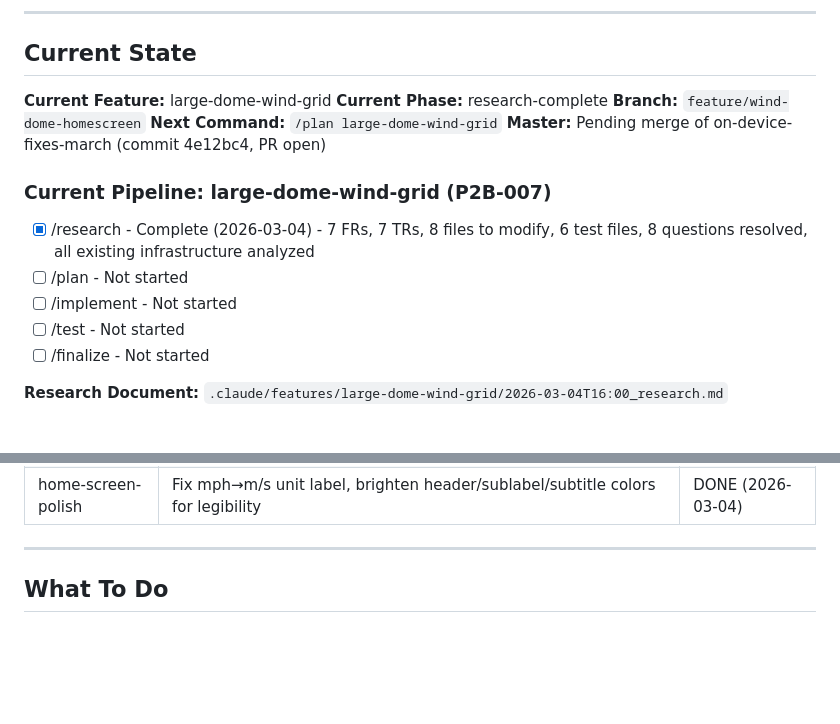
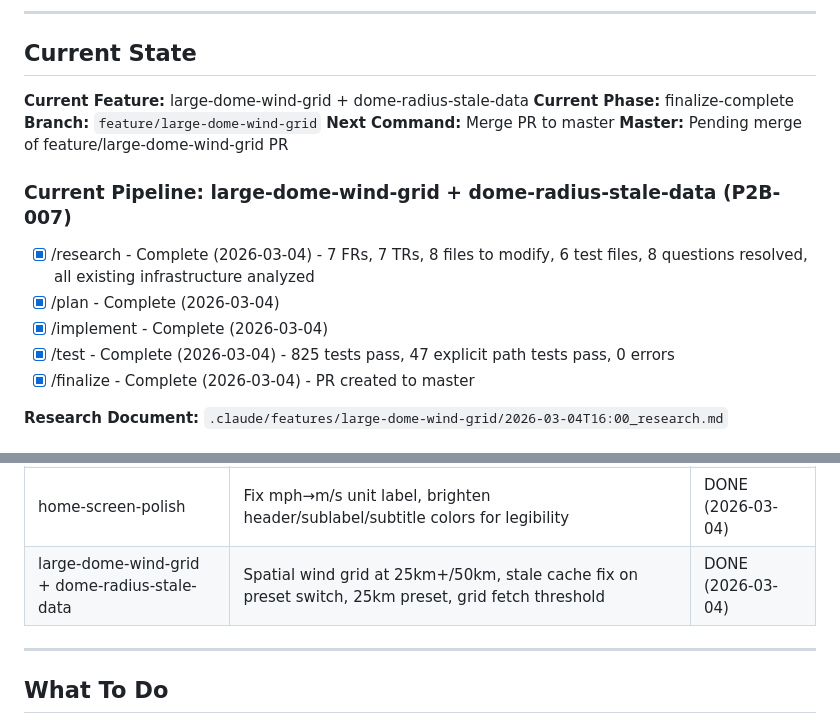
Before and after one commit to sgupta604/wind-lens, a Markdown page: .claude/pipeline/STATUS.md, 2 parts joined by grey strips. Rendered like a GitHub page; blank space fills up the shorter version.

Commit message:
chore(pipeline): mark large-dome-wind-grid and dome-radius-stale-data as finalized
Update STATUS.md files to reflect finalize-complete phase for the
large-dome-wind-grid feature branch, including all dome-radius-stale-data
bug fixes (cache key, stale data guard, 25km preset/threshold).

Co-Authored-By: Claude Opus 4.6 <noreply@anthropic.com>

```diff
--- a/.claude/pipeline/STATUS.md
+++ b/.claude/pipeline/STATUS.md
@@ -7,19 +7,19 @@
 
 ## Current State
 
-**Current Feature:** large-dome-wind-grid
-**Current Phase:** research-complete
-**Branch:** `feature/wind-dome-homescreen`
-**Next Command:** `/plan large-dome-wind-grid`
-**Master:** Pending merge of on-device-fixes-march (commit 4e12bc4, PR open)
+**Current Feature:** large-dome-wind-grid + dome-radius-stale-data
+**Current Phase:** finalize-complete
+**Branch:** `feature/large-dome-wind-grid`
+**Next Command:** Merge PR to master
+**Master:** Pending merge of feature/large-dome-wind-grid PR
 
-### Current Pipeline: large-dome-wind-grid (P2B-007)
+### Current Pipeline: large-dome-wind-grid + dome-radius-stale-data (P2B-007)
 
 - [x] /research - Complete (2026-03-04) - 7 FRs, 7 TRs, 8 files to modify, 6 test files, 8 questions resolved, all existing infrastructure analyzed
-- [ ] /plan - Not started
-- [ ] /implement - Not started
-- [ ] /test - Not started
-- [ ] /finalize - Not started
+- [x] /plan - Complete (2026-03-04)
+- [x] /implement - Complete (2026-03-04)
+- [x] /test - Complete (2026-03-04) - 825 tests pass, 47 explicit path tests pass, 0 errors
+- [x] /finalize - Complete (2026-03-04) - PR created to master
 
 **Research Document:** `.claude/features/large-dome-wind-grid/2026-03-04T16:00_research.md`
 
@@ -508,6 +508,7 @@ All 8 features complete! Wind Lens MVP is ready for testing on device.
 | location-picker | OSM map picker, location override provider, effectivePositionProvider, GPS chain fix, LocationIndicatorChip | DONE (2026-03-02) |
 | P2B-002+003 | heywhatsthat-client: HwtHorizonProvider, real terrain silhouette on home screen, declination+panoramaId fields | DONE (2026-03-04) |
 | home-screen-polish | Fix mph→m/s unit label, brighten header/sublabel/subtitle colors for legibility | DONE (2026-03-04) |
+| large-dome-wind-grid + dome-radius-stale-data | Spatial wind grid at 25km+/50km, stale cache fix on preset switch, 25km preset, grid fetch threshold | DONE (2026-03-04) |
 
 ---
 
```
Also changed, not shown: 1 other file.
